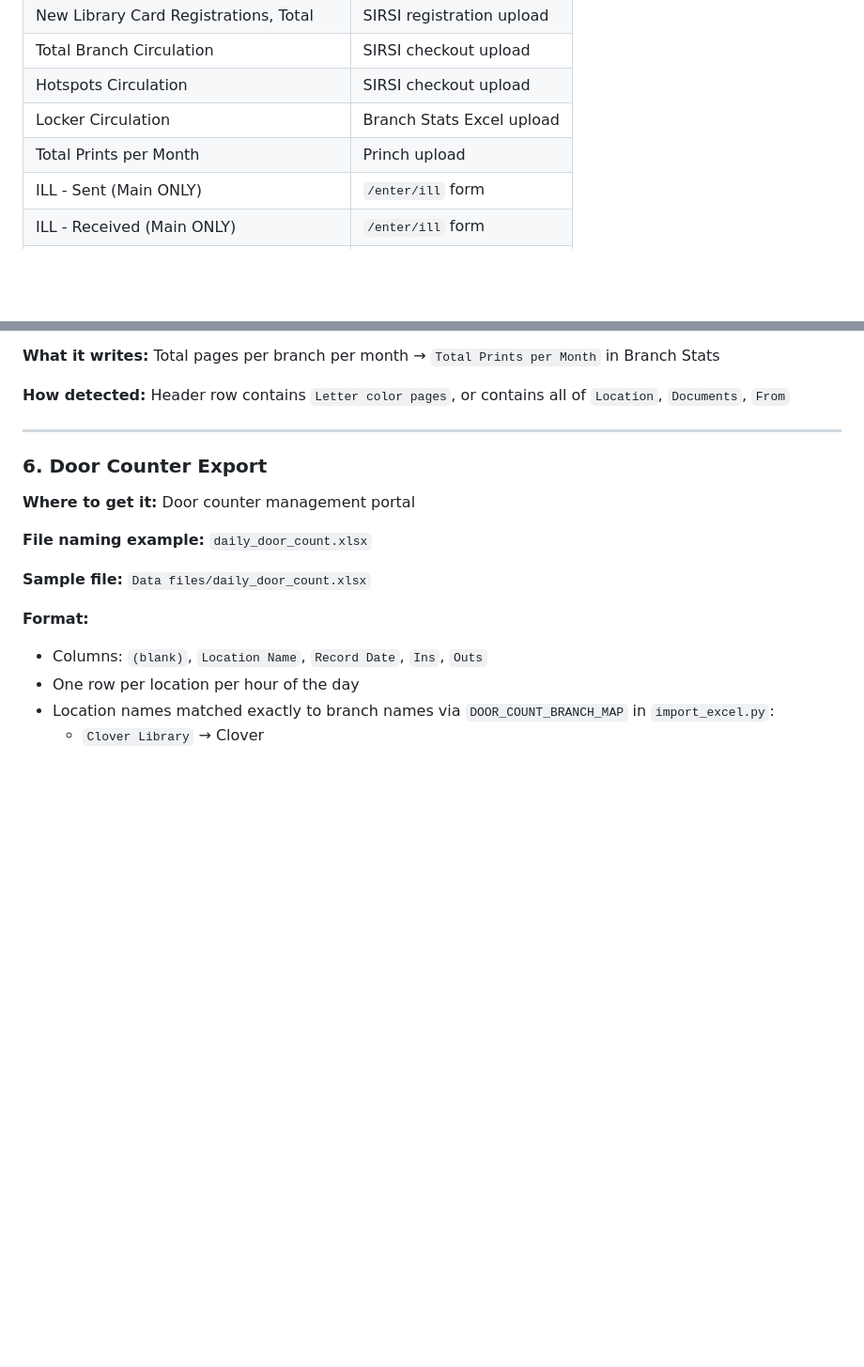
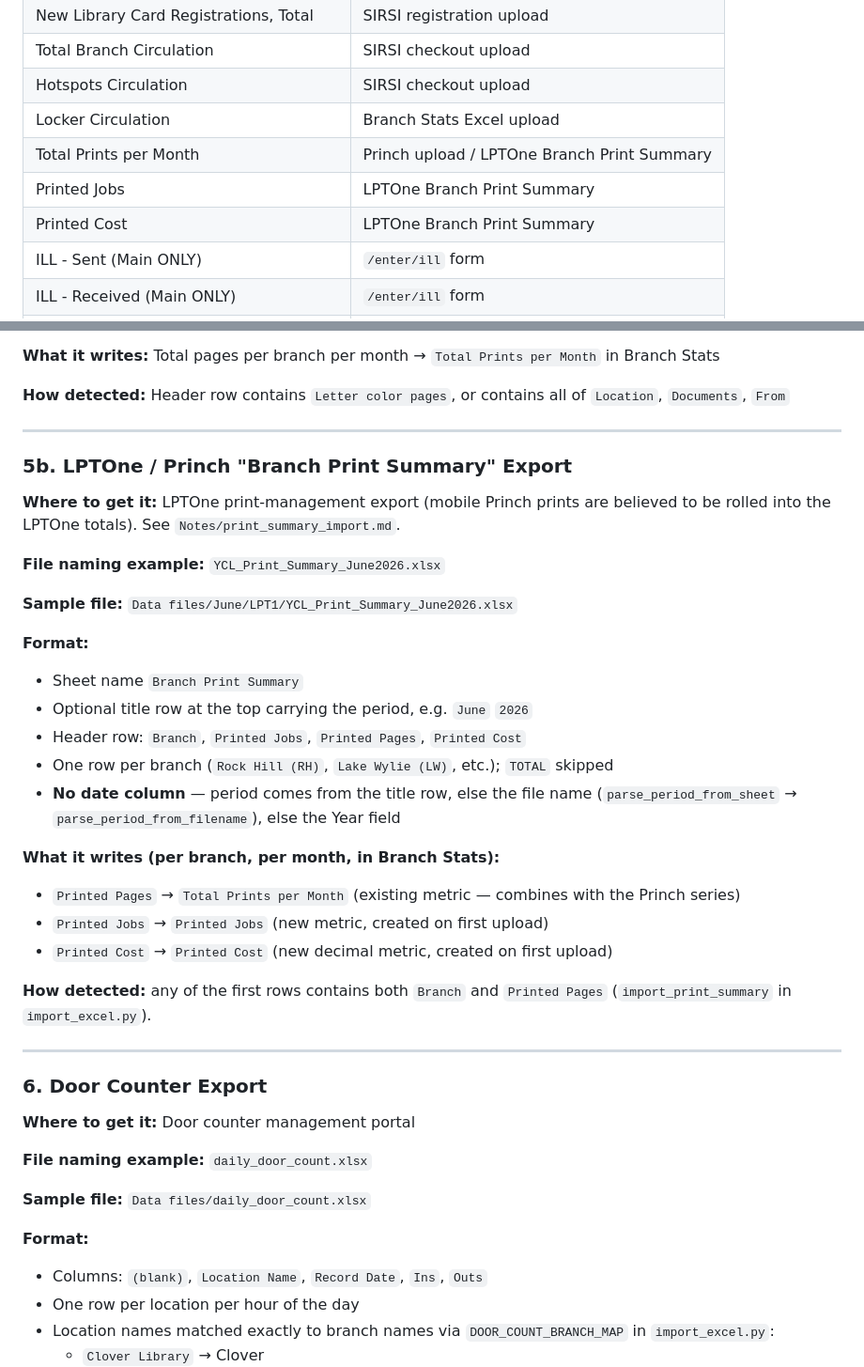
Before and after one commit to mdcasa/librarystats-ycl, a Markdown page: Design/design.md, 2 parts joined by grey strips. Shown at 94% size. Drawn GitHub-style; blank space fills up the shorter version.

```diff
--- a/Design/design.md
+++ b/Design/design.md
@@ -354,7 +354,9 @@ Shows all active Branch Stats metrics **except** those sourced from uploads or d
 | Total Branch Circulation | SIRSI checkout upload |
 | Hotspots Circulation | SIRSI checkout upload |
 | Locker Circulation | Branch Stats Excel upload |
-| Total Prints per Month | Princh upload |
+| Total Prints per Month | Princh upload / LPTOne Branch Print Summary |
+| Printed Jobs | LPTOne Branch Print Summary |
+| Printed Cost | LPTOne Branch Print Summary |
 | ILL - Sent (Main ONLY) | `/enter/ill` form |
 | ILL - Received (Main ONLY) | `/enter/ill` form |
 | ICLs - Sent (Main ONLY) | `/enter/icl` form |
@@ -601,6 +603,33 @@ The importer ignores which branch the card was registered at (Station Library) a
 **What it writes:** Total pages per branch per month → `Total Prints per Month` in Branch Stats
 
 **How detected:** Header row contains `Letter color pages`, or contains all of `Location`, `Documents`, `From`
+
+---
+
+### 5b. LPTOne / Princh "Branch Print Summary" Export
+
+**Where to get it:** LPTOne print-management export (mobile Princh prints are
+believed to be rolled into the LPTOne totals). See `Notes/print_summary_import.md`.
+
+**File naming example:** `YCL_Print_Summary_June2026.xlsx`
+
+**Sample file:** `Data files/June/LPT1/YCL_Print_Summary_June2026.xlsx`
+
+**Format:**
+- Sheet name `Branch Print Summary`
+- Optional title row at the top carrying the period, e.g. `June` `2026`
+- Header row: `Branch`, `Printed Jobs`, `Printed Pages`, `Printed Cost`
+- One row per branch (`Rock Hill (RH)`, `Lake Wylie (LW)`, etc.); `TOTAL` skipped
+- **No date column** — period comes from the title row, else the file name
+  (`parse_period_from_sheet` → `parse_period_from_filename`), else the Year field
+
+**What it writes (per branch, per month, in Branch Stats):**
+- `Printed Pages` → `Total Prints per Month` (existing metric — combines with the Princh series)
+- `Printed Jobs` → `Printed Jobs` (new metric, created on first upload)
+- `Printed Cost` → `Printed Cost` (new decimal metric, created on first upload)
+
+**How detected:** any of the first rows contains both `Branch` and `Printed Pages`
+(`import_print_summary` in `import_excel.py`).
 
 ---
 
```
Also changed, not shown: Notes/print_summary_import.md (added, +103 -0 lines).
